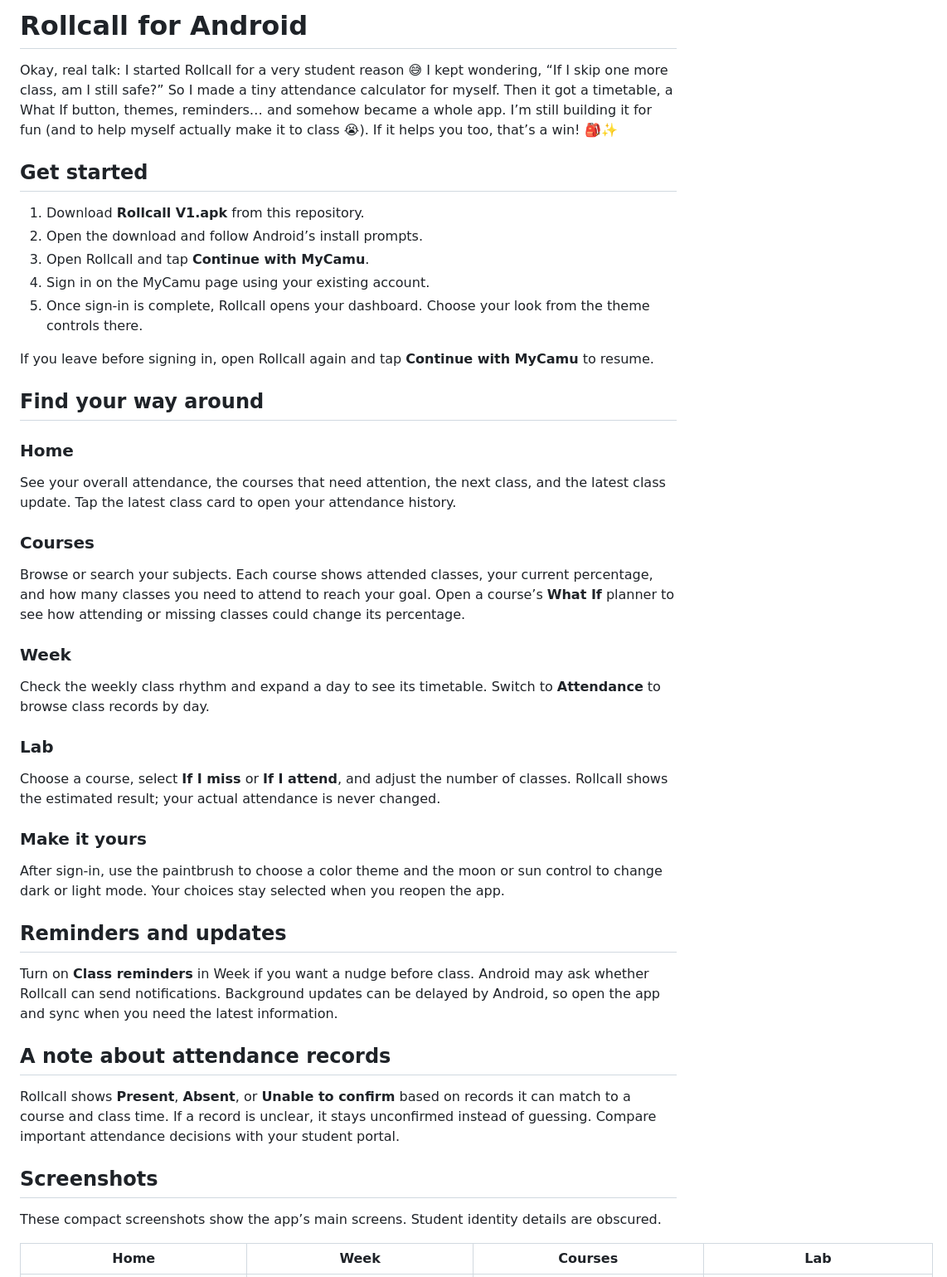
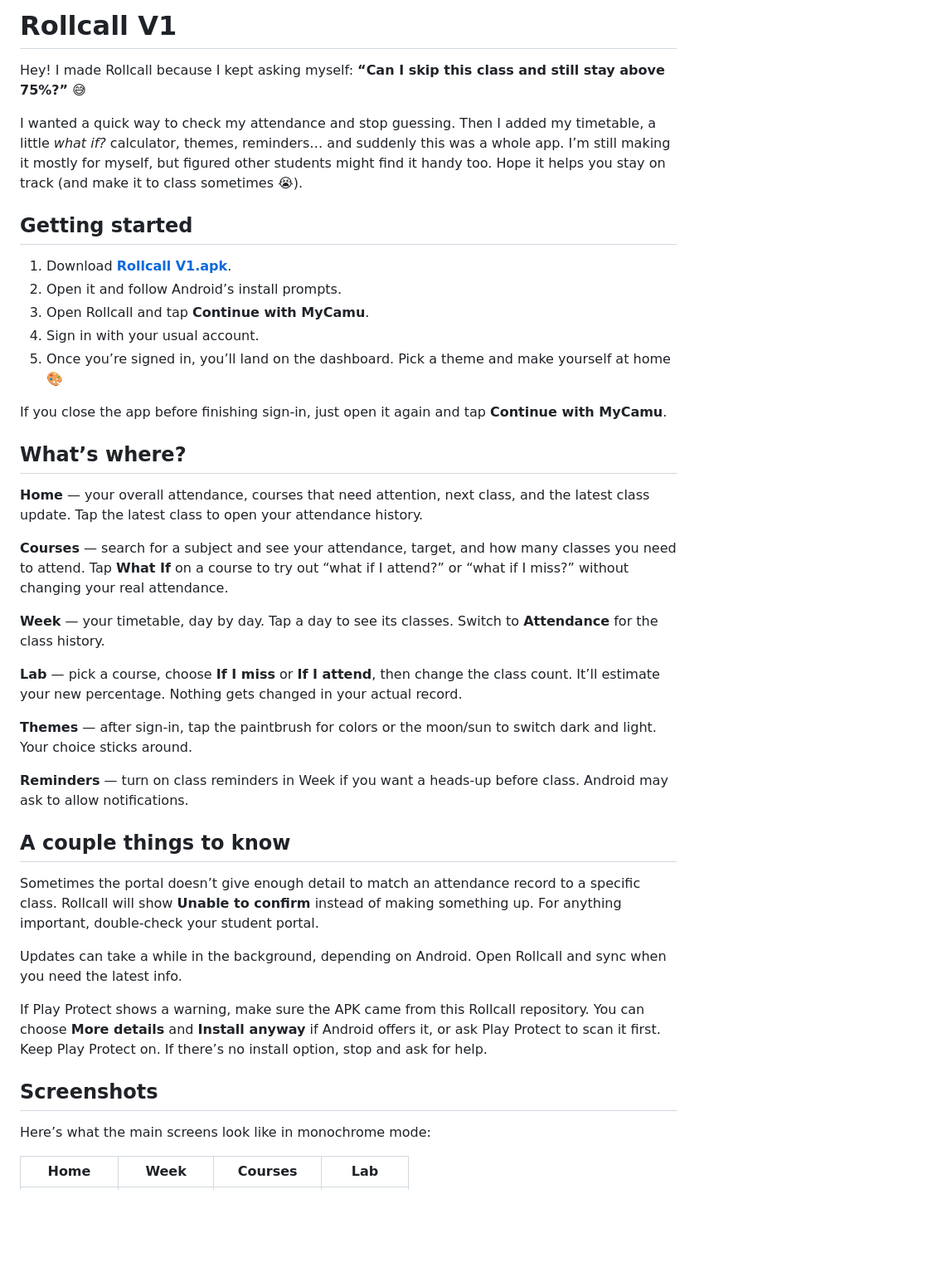
Before and after one commit to inianexe/Rollcall, a Markdown page: README.md, the part around one of its changes. Shown at 83% size. Rendered like a GitHub page; blank space fills up the shorter version.

Commit message:
Rewrite README in a personal student voice

```diff
--- a/README.md
+++ b/README.md
@@ -1,45 +1,44 @@
-# Rollcall for Android
+# Rollcall V1
 
-Okay, real talk: I started Rollcall for a very student reason 😅 I kept wondering, “If I skip one more class, am I still safe?” So I made a tiny attendance calculator for myself. Then it got a timetable, a What If button, themes, reminders… and somehow became a whole app. I’m still building it for fun (and to help myself actually make it to class 😭). If it helps you too, that’s a win! 🎒✨
+Hey! I made Rollcall because I kept asking myself: **“Can I skip this class and still stay above 75%?”** 😅
 
-## Get started
+I wanted a quick way to check my attendance and stop guessing. Then I added my timetable, a little *what if?* calculator, themes, reminders… and suddenly this was a whole app. I’m still making it mostly for myself, but figured other students might find it handy too. Hope it helps you stay on track (and make it to class sometimes 😭).
 
-1. Download **Rollcall V1.apk** from this repository.
-2. Open the download and follow Android’s install prompts.
+## Getting started
+
+1. Download **[Rollcall V1.apk](Rollcall%20V1.apk)**.
+2. Open it and follow Android’s install prompts.
 3. Open Rollcall and tap **Continue with MyCamu**.
-4. Sign in on the MyCamu page using your existing account.
-5. Once sign-in is complete, Rollcall opens your dashboard. Choose your look from the theme controls there.
+4. Sign in with your usual account.
+5. Once you’re signed in, you’ll land on the dashboard. Pick a theme and make yourself at home 🎨
 
-If you leave before signing in, open Rollcall again and tap **Continue with MyCamu** to resume.
+If you close the app before finishing sign-in, just open it again and tap **Continue with MyCamu**.
 
-## Find your way around
+## What’s where?
 
-### Home
-See your overall attendance, the courses that need attention, the next class, and the latest class update. Tap the latest class card to open your attendance history.
+**Home** — your overall attendance, courses that need attention, next class, and the latest class update. Tap the latest class to open your attendance history.
 
-### Courses
-Browse or search your subjects. Each course shows attended classes, your current percentage, and how many classes you need to attend to reach your goal. Open a course’s **What If** planner to see how attending or missing classes could change its percentage.
+**Courses** — search for a subject and see your attendance, target, and how many classes you need to attend. Tap **What If** on a course to try out “what if I attend?” or “what if I miss?” without changing your real attendance.
 
-### Week
-Check the weekly class rhythm and expand a day to see its timetable. Switch to **Attendance** to browse class records by day.
+**Week** — your timetable, day by day. Tap a day to see its classes. Switch to **Attendance** for the class history.
 
-### Lab
-Choose a course, select **If I miss** or **If I attend**, and adjust the number of classes. Rollcall shows the estimated result; your actual attendance is never changed.
+**Lab** — pick a course, choose **If I miss** or **If I attend**, then change the class count. It’ll estimate your new percentage. Nothing gets changed in your actual record.
 
-### Make it yours
-After sign-in, use the paintbrush to choose a color theme and the moon or sun control to change dark or light mode. Your choices stay selected when you reopen the app.
+**Themes** — after sign-in, tap the paintbrush for colors or the moon/sun to switch dark and light. Your choice sticks around.
 
-## Reminders and updates
+**Reminders** — turn on class reminders in Week if you want a heads-up before class. Android may ask to allow notifications.
 
-Turn on **Class reminders** in Week if you want a nudge before class. Android may ask whether Rollcall can send notifications. Background updates can be delayed by Android, so open the app and sync when you need the latest information.
+## A couple things to know
 
-## A note about attendance records
+Sometimes the portal doesn’t give enough detail to match an attendance record to a specific class. Rollcall will show **Unable to confirm** instead of making something up. For anything important, double-check your student portal.
 
-Rollcall shows **Present**, **Absent**, or **Unable to confirm** based on records it can match to a course and class time. If a record is unclear, it stays unconfirmed instead of guessing. Compare important attendance decisions with your student portal.
+Updates can take a while in the background, depending on Android. Open Rollcall and sync when you need the latest info.
+
+If Play Protect shows a warning, make sure the APK came from this Rollcall repository. You can choose **More details** and **Install anyway** if Android offers it, or ask Play Protect to scan it first. Keep Play Protect on. If there’s no install option, stop and ask for help.
 
 ## Screenshots
 
-These compact screenshots show the app’s main screens. Student identity details are obscured.
+Here’s what the main screens look like in monochrome mode:
 
 | Home | Week | Courses | Lab |
 |:---:|:---:|:---:|:---:|
```
Also changed, not shown: other parts of README.md (+2 -5 lines).
